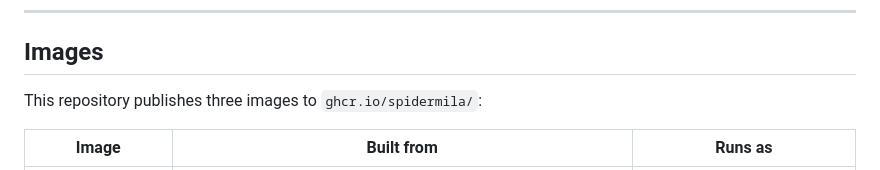
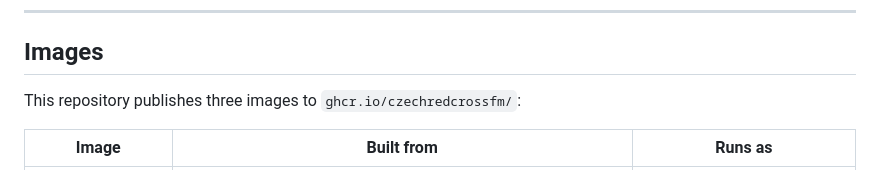
Before and after one commit to spidermila/MemberBase, a Markdown page: DEVOPS.md, the part around one of its changes. Rendered like a GitHub page.

Commit message:
docs: point repo and image references at CzechRedCrossFM org

```diff
--- a/DEVOPS.md
+++ b/DEVOPS.md
@@ -184,7 +184,7 @@ back-channel logout, Playwright E2E) live in MedCover. They run against
 
 ## Images
 
-This repository publishes three images to `ghcr.io/spidermila/`:
+This repository publishes three images to `ghcr.io/czechredcrossfm/`:
 
 | Image | Built from | Runs as |
 |---|---|---|
```
Also changed, not shown: other parts of DEVOPS.md (+1 -1 lines).
